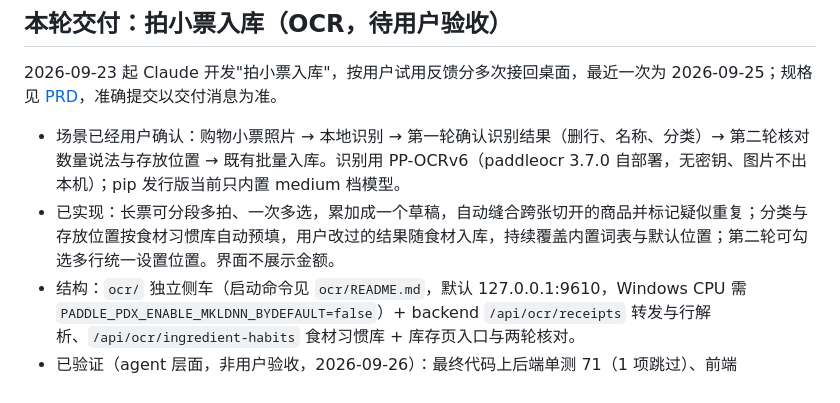
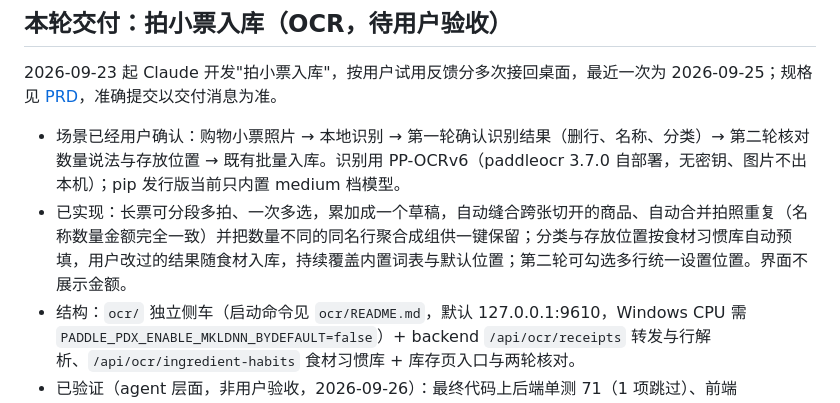
Before and after one commit to yangchaoxin-shawn/pantry-nook, a Markdown page: docs/desktop-handoff.md, the part around the change. Rendered like a GitHub page.

Commit message:
docs: 交接页同步小票识别的自动合并与同名聚合
Claude-Session: claude/happy-kowalevski-ac3cbc

```diff
--- a/docs/desktop-handoff.md
+++ b/docs/desktop-handoff.md
@@ -23,7 +23,7 @@ pwsh ./scripts/check-handoff.ps1 -ExpectedRef <交付消息中的准确SHA> -Dep
 2026-09-23 起 Claude 开发"拍小票入库"，按用户试用反馈分多次接回桌面，最近一次为 2026-09-25；规格见 [PRD](PRD.md#拍小票入库ocr)，准确提交以交付消息为准。
 
 - 场景已经用户确认：购物小票照片 → 本地识别 → 第一轮确认识别结果（删行、名称、分类）→ 第二轮核对数量说法与存放位置 → 既有批量入库。识别用 PP-OCRv6（paddleocr 3.7.0 自部署，无密钥、图片不出本机）；pip 发行版当前只内置 medium 档模型。
-- 已实现：长票可分段多拍、一次多选，累加成一个草稿，自动缝合跨张切开的商品并标记疑似重复；分类与存放位置按食材习惯库自动预填，用户改过的结果随食材入库，持续覆盖内置词表与默认位置；第二轮可勾选多行统一设置位置。界面不展示金额。
+- 已实现：长票可分段多拍、一次多选，累加成一个草稿，自动缝合跨张切开的商品、自动合并拍照重复（名称数量金额完全一致）并把数量不同的同名行聚合成组供一键保留；分类与存放位置按食材习惯库自动预填，用户改过的结果随食材入库，持续覆盖内置词表与默认位置；第二轮可勾选多行统一设置位置。界面不展示金额。
 - 结构：`ocr/` 独立侧车（启动命令见 `ocr/README.md`，默认 127.0.0.1:9610，Windows CPU 需 `PADDLE_PDX_ENABLE_MKLDNN_BYDEFAULT=false`）+ backend `/api/ocr/receipts` 转发与行解析、`/api/ocr/ingredient-habits` 食材习惯库 + 库存页入口与两轮核对。
 - 已验证（agent 层面，非用户验收，2026-09-26）：最终代码上后端单测 71（1 项跳过）、前端 typecheck/lint/测试 181/build、OpenAPI 归档一致；位置习惯走查（识别存根、新建隔离库）30 项通过，含第二轮在 1280/390/320px 宽度下的行布局与单位建议检查，并先用改动前的样式确认这些检查会报错；另测 375/360/768/769px 无重叠。成功契约 37/37、真实识别单张 15 项、两段多拍 18 项为 2026-09-25 较早运行，其后只改前端，未重跑。CPU 识别单张约 15–160 秒（密集中文整张实测约 160 秒，backend 超时默认 300 秒）。
 - 评审入口：用户在 `http://127.0.0.1:5217` 试用（专用评审 worktree `.claude/worktrees/ocr-receipts`，后端 3047 隔离测试库、侧车 9610）；2026-09-26 经用户同意切到最新交付提交（准确 SHA 以交付消息为准），3047 复用原隔离测试库，数据保留。这是临时本机服务，复用前先确认进程、代码与数据库标记。尚无用户验收结论。
```
